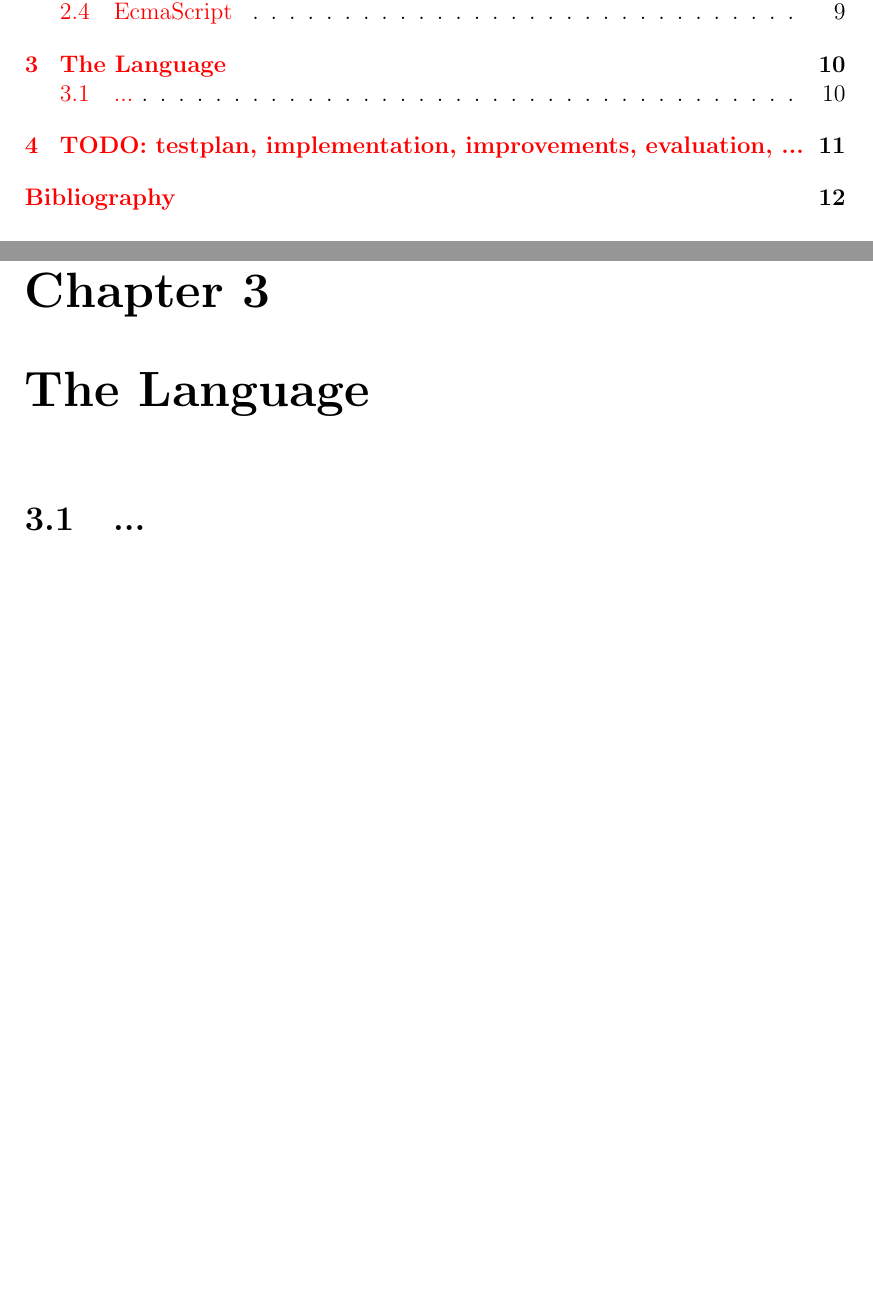
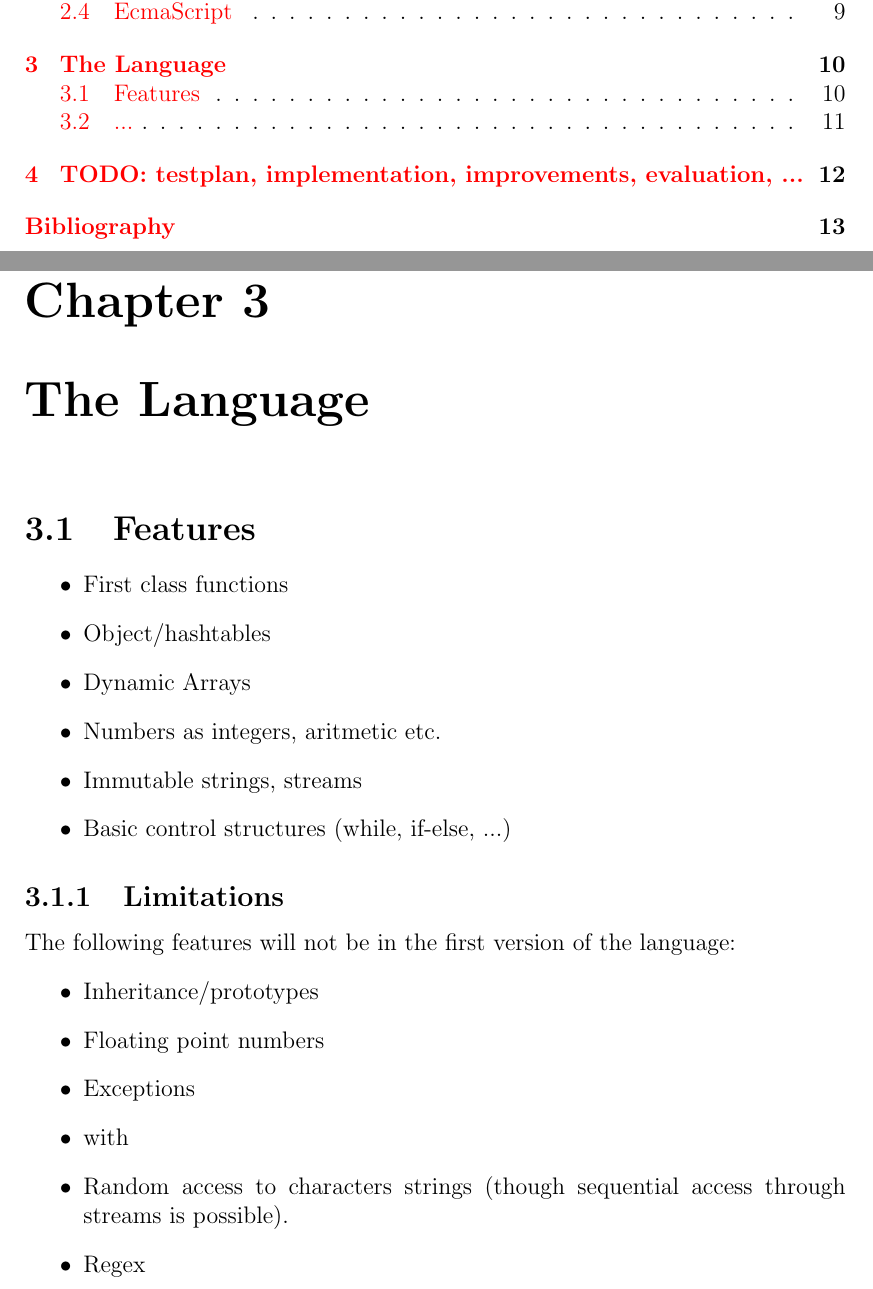
Before and after one commit to KodeKunstner/lightscript, a LaTeX thesis (report/thesis.tex, which reads report/language/language.tex): two parts of pages 3 and 12 of 14 before the commit and two parts of pages 3 and 12 of 15 after it, joined at a grey line, cut so that both start at the same text, the shorter picture padded with empty space. Compiled offline with pdfLaTeX.

Commit message:
git-svn-id: file://localhost/home/voel/image/svn/yolan@36 cba0054c-e3dd-4c1e-9f5d-83818dded0c2

```diff
--- a/report/language/language.tex
+++ b/report/language/language.tex
@@ -1,4 +1,26 @@
 \chapter{The Language}
+
+\section{Features}
+
+\begin{itemize}
+\item First class functions
+\item Object/hashtables
+\item Dynamic Arrays
+\item Numbers as integers, aritmetic etc.
+\item Immutable strings, streams
+\item Basic control structures (while, if-else, ...)
+\end{itemize}
+
+\subsection{Limitations}
+The following features will not be in the first version of the language:
+\begin{itemize}
+\item Inheritance/prototypes
+\item Floating point numbers
+\item Exceptions
+\item with
+\item Random access to characters strings (though sequential access through streams is possible).
+\item Regex
+\end{itemize}
 
 \section{...}
 \subsection{Numbers}
```
Also changed, not shown: 1 other file.
